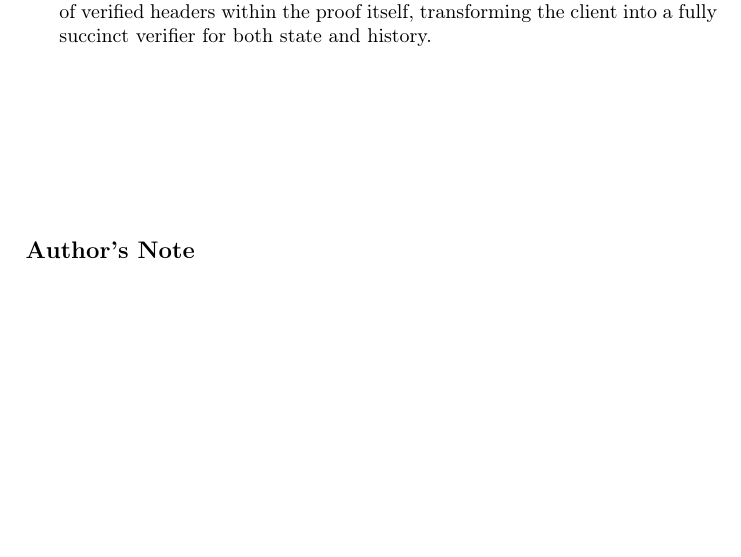
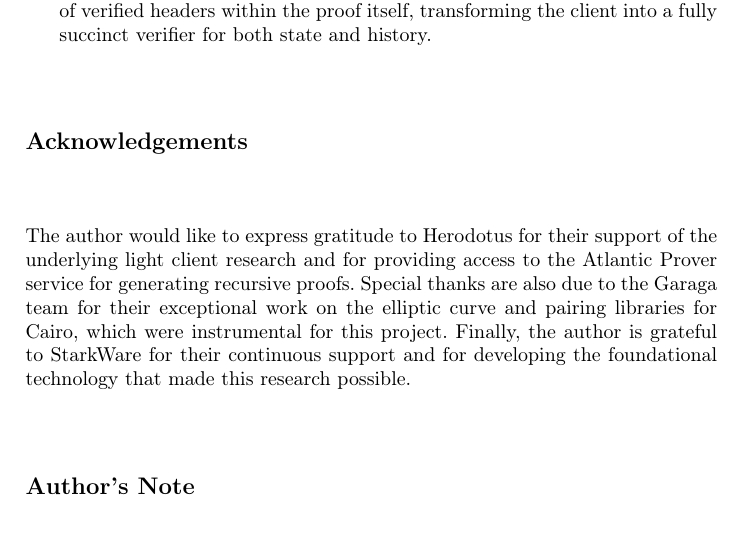
Before and after one commit to petscheit/stateless-light-client, a LaTeX paper (paper/main.tex): part of page 17 of 19, cut so that both start at the same text, the shorter picture padded with empty space. Compiled offline with pdfLaTeX.

Commit message:
chore: add acknowledgements

```diff
--- a/paper/main.tex
+++ b/paper/main.tex
@@ -329,6 +329,9 @@ However, a significant architectural challenge remains. The current design only
     \item \textbf{Historical Data Accumulation:} Once an efficient recursive verifier is developed, the circuit can be extended to include a cryptographic accumulator, such as a Merkle Mountain Range. This would commit to the entire history of verified headers within the proof itself, transforming the client into a fully succinct verifier for both state and history.
 \end{itemize}
 
+\section*{Acknowledgements}
+The author would like to express gratitude to Herodotus for their support of the underlying light client research and for providing access to the Atlantic Prover service for generating recursive proofs. Special thanks are also due to the Garaga team for their exceptional work on the elliptic curve and pairing libraries for Cairo, which were instrumental for this project. Finally, the author is grateful to StarkWare for their continuous support and for developing the foundational technology that made this research possible.
+
 \section*{Author's Note}
 The author acknowledges the use of large language models (LLMs) to assist in the preparation of this manuscript. These tools were used for specific tasks, including literature review, proofreading for spelling and grammar, and rephrasing to improve clarity. The conceptual framework, technical implementation, experimental results, and all conclusions presented are the original work of the author.
 
```
Also changed, not shown: paper/main.pdf, 4 other files.
